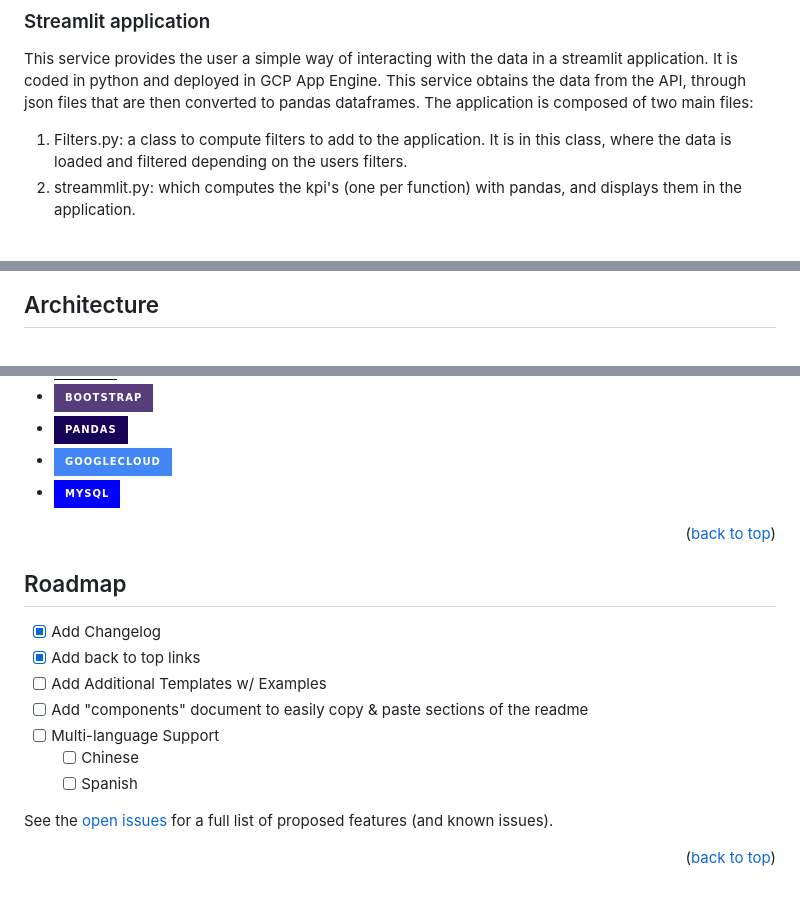
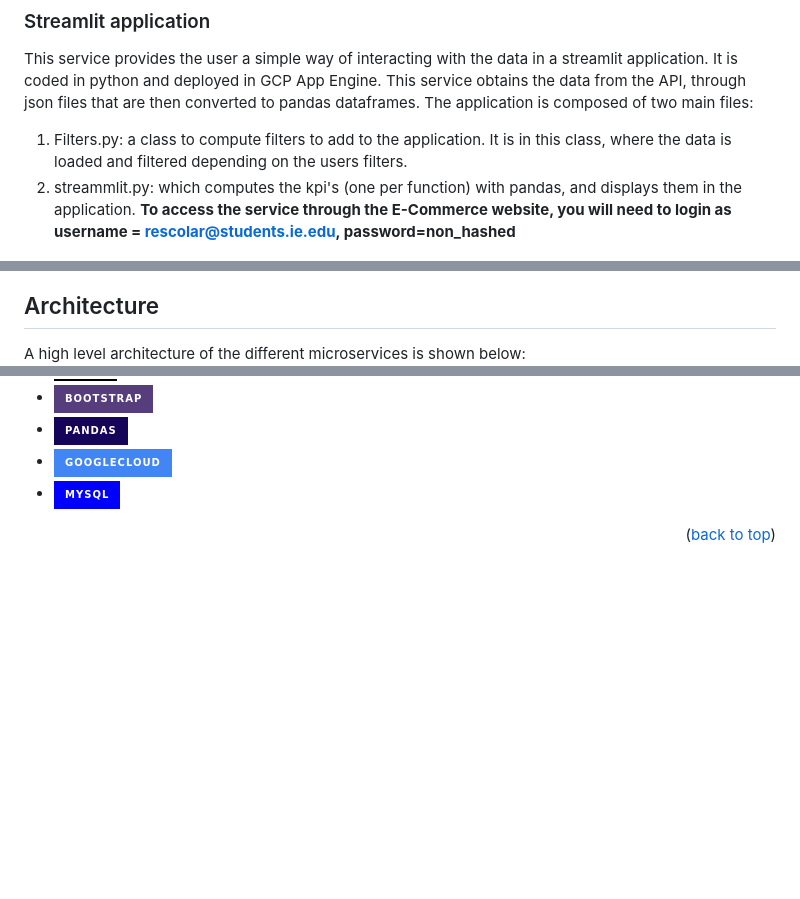
Before and after one commit to rescolarandres/Retailer-KPI-s-in-Streamlit, a Markdown page: README.md, 3 parts joined by grey strips. Drawn GitHub-style; badges without logos; blank space fills up the shorter version.

```diff
--- a/README.md
+++ b/README.md
@@ -46,6 +46,7 @@ For the front end and Javascript description, visit the following <a href="https
 This service provides the user a simple way of interacting with the data in a streamlit application. It is coded in python and deployed in GCP App Engine. This service obtains the data from the API, through json files that are then converted to pandas dataframes. The application is composed of two main files:
 1. Filters.py: a class to compute filters to add to the application. It is in this class, where the data is loaded and filtered depending on the users filters.
 2. streammlit.py: which computes the kpi's (one per function) with pandas, and displays them in the application.
+<b>To access the service through the E-Commerce website, you will need to login as username = rescolar@students.ie.edu, password=non_hashed </b>
 <img src="https://github.com/rescolarandres/Retailer-KPI-s-in-Streamlit/blob/main/streamlit.png">
 
 ### API
@@ -54,6 +55,7 @@ An API was created in python and deployed in GCP App Engine, to provide the stre
 
 <!-- Architecture -->
 ## Architecture
+A high level architecture of the different microservices is shown below:
 ![alt text](https://github.com/rescolarandres/Retailer-KPI-s-in-Streamlit/blob/main/arquitecture.png)
 
 ### Built With
@@ -69,21 +71,3 @@ Major frameworks/libraries used to bootstrap the project:
 * ![MySQL](https://img.shields.io/badge/mysql-%2300f.svg?style=for-the-badge&logo=mysql&logoColor=white)
 
 <p align="right">(<a href="#readme-top">back to top</a>)</p>
-
-
-
-
-<!-- ROADMAP -->
-## Roadmap
-
-- [x] Add Changelog
-- [x] Add back to top links
-- [ ] Add Additional Templates w/ Examples
-- [ ] Add "components" document to easily copy & paste sections of the readme
-- [ ] Multi-language Support
-    - [ ] Chinese
-    - [ ] Spanish
-
-See the [open issues](https://github.com/othneildrew/Best-README-Template/issues) for a full list of proposed features (and known issues).
-
-<p align="right">(<a href="#readme-top">back to top</a>)</p>
```
